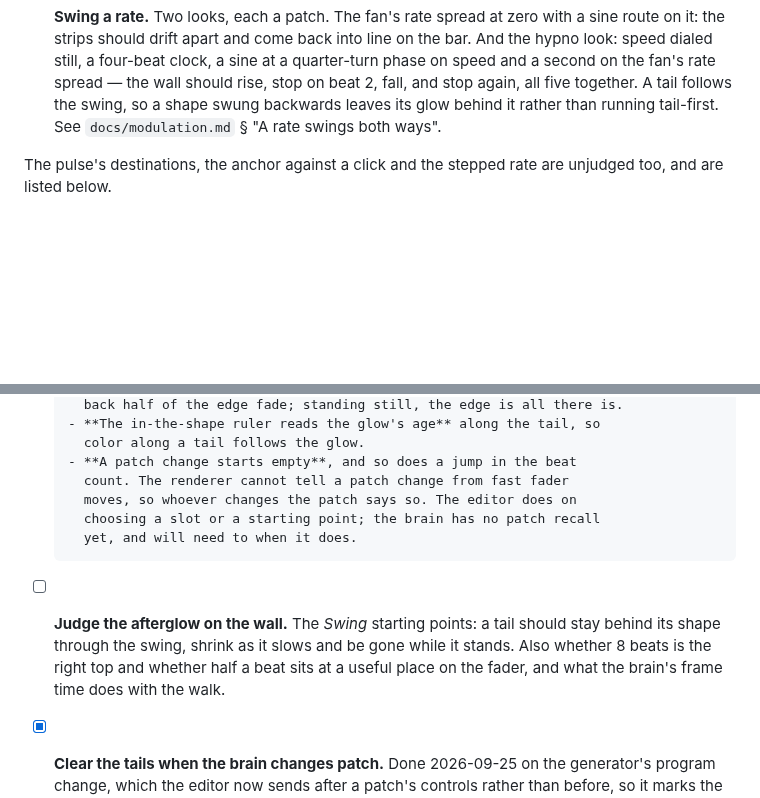
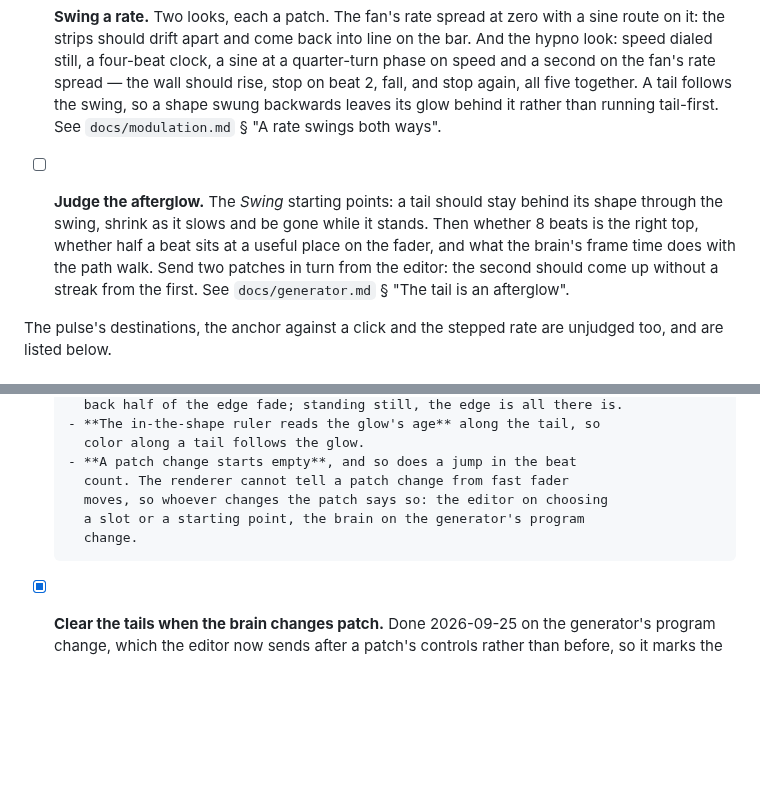
Before and after one commit to knorrli/Aurora, a Markdown page: TODO.md, 2 parts joined by grey strips. Drawn GitHub-style; blank space fills up the shorter version.

Commit message:
Move the afterglow check in with the other wall checks
Co-Authored-By: Claude Opus 5.5 (1M context) <noreply@anthropic.com>

```diff
--- a/TODO.md
+++ b/TODO.md
@@ -235,6 +235,13 @@ live from the editor.
       and stop again, all five together. A tail follows the swing, so a
       shape swung backwards leaves its glow behind it rather than running
       tail-first. See `docs/modulation.md` § "A rate swings both ways".
+- [ ] **Judge the afterglow.** The *Swing* starting points: a tail should
+      stay behind its shape through the swing, shrink as it slows and be
+      gone while it stands. Then whether 8 beats is the right top, whether
+      half a beat sits at a useful place on the fader, and what the brain's
+      frame time does with the path walk. Send two patches in turn from the
+      editor: the second should come up without a streak from the first.
+      See `docs/generator.md` § "The tail is an afterglow".
 
 The pulse's destinations, the anchor against a click and the stepped rate
 are unjudged too, and are listed below.
@@ -550,15 +557,9 @@ it becomes a build item.
         color along a tail follows the glow.
       - **A patch change starts empty**, and so does a jump in the beat
         count. The renderer cannot tell a patch change from fast fader
-        moves, so whoever changes the patch says so. The editor does on
-        choosing a slot or a starting point; the brain has no patch recall
-        yet, and will need to when it does.
-
-- [ ] **Judge the afterglow on the wall.** The *Swing* starting points: a
-      tail should stay behind its shape through the swing, shrink as it
-      slows and be gone while it stands. Also whether 8 beats is the right
-      top and whether half a beat sits at a useful place on the fader, and
-      what the brain's frame time does with the walk.
+        moves, so whoever changes the patch says so: the editor on choosing
+        a slot or a starting point, the brain on the generator's program
+        change.
 
 - [x] **Clear the tails when the brain changes patch.** Done 2026-09-25 on
       the generator's program change, which the editor now sends after a
```
